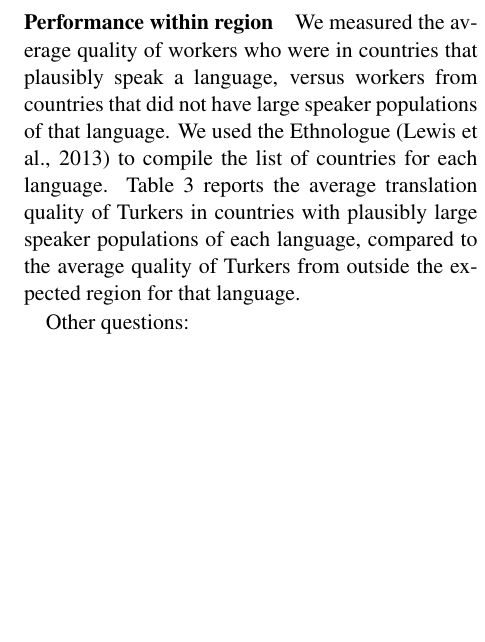
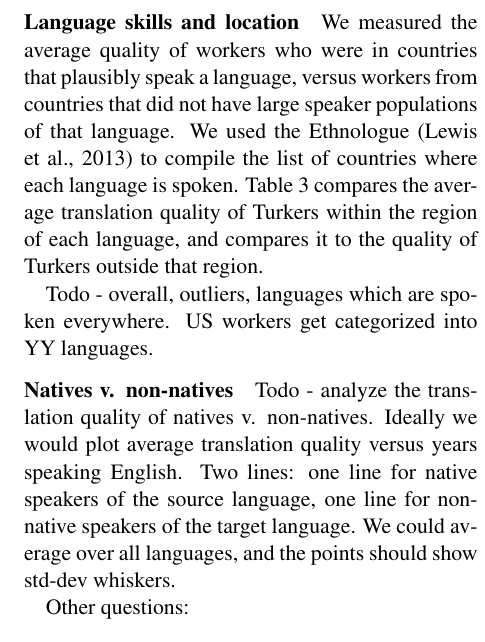
Before and after one commit to epavlick/turker-demographics, a LaTeX paper (writeup/paper.tex): part of one column of page 7 of 11, cut at the place of the change, the shorter picture padded with empty space. Compiled offline with pdfLaTeX.

Commit message:
Edits to text

```diff
--- a/writeup/paper.tex
+++ b/writeup/paper.tex
@@ -292,10 +292,15 @@ Following \newcite{zaidan-callisonburch:2011:ACL-HLT2011a}, we rendered the word
 %%%%%%%%%%%%%%%%%%%%%%%%%%%%%%%%%%%%%%%%%%%%%%%%%%%%%%%%
 
 
-\paragraph{Performance within region}
+\paragraph{Language skills and location}
 
-We measured the average quality of workers who were in countries that plausibly speak a language, versus workers from countries that did not have large speaker populations of that language.  We used the Ethnologue \cite{ethnologue} to compile the list of countries for each language.  Table \ref{language-regions} reports the average translation quality of Turkers in countries with plausibly large speaker populations of each language, compared to the average quality of Turkers from outside the expected region for that language.
+We measured the average quality of workers who were in countries that plausibly speak a language, versus workers from countries that did not have large speaker populations of that language.  We used the Ethnologue \cite{ethnologue} to compile the list of countries where each language is spoken.  Table \ref{language-regions} compares the average translation quality of Turkers within the region of each language, and compares it to the quality of Turkers outside that region.
 
+Todo - overall, outliers, languages which are spoken everywhere. US workers get categorized into YY languages.
+
+
+\paragraph{Natives v. non-natives}
+Todo - analyze the translation quality of natives v. non-natives.  Ideally we would plot average translation quality versus years speaking English.  Two lines: one line for native speakers of the source language, one line for non-native speakers of the target language.  We could average over all languages, and the points should show std-dev whiskers.
 
 Other questions:
 \begin{itemize}
```
Also changed, not shown: writeup/paper.tex (1 more changed lines).
